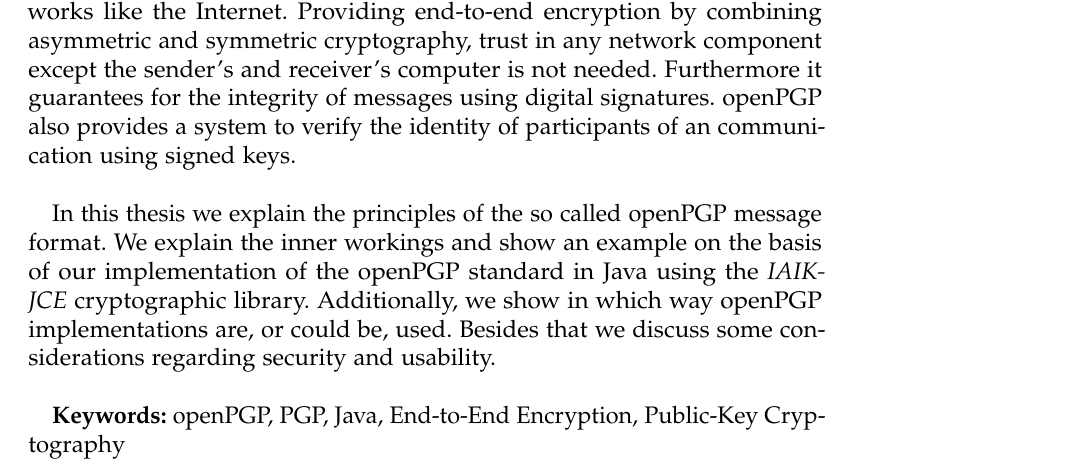
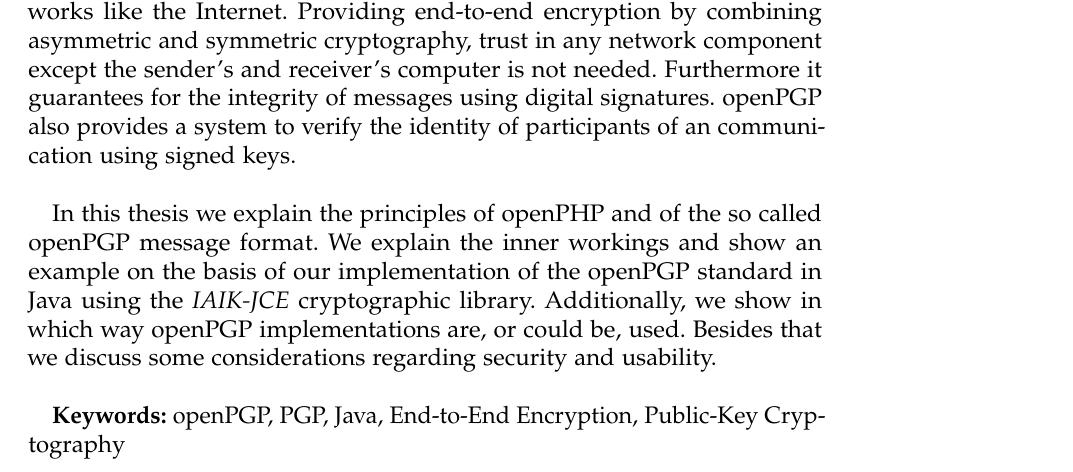
Before and after one commit to stefan2904/bakk-thesis, a LaTeX thesis (main.tex, which reads 0-abstract.tex): part of page 3 of 30, cut so that both start at the same text. Compiled offline with pdfLaTeX; an older LaTeX class or package is replaced by its successor.

Commit message:
updated abstract

```diff
--- a/0-abstract.tex
+++ b/0-abstract.tex
@@ -11,7 +11,7 @@
 
  % TODO: packets hier schon erwähnen?
 
- In this thesis we explain the principles of the so called openPGP message format.
+ In this thesis we explain the principles of openPHP and of the so called openPGP message format.
  We explain the inner workings and show an example on the basis of our implementation
  of the openPGP standard in Java using the \emph{IAIK-JCE} cryptographic library.
  Additionally, we show in which way openPGP implementations are, or could be, used.
```
